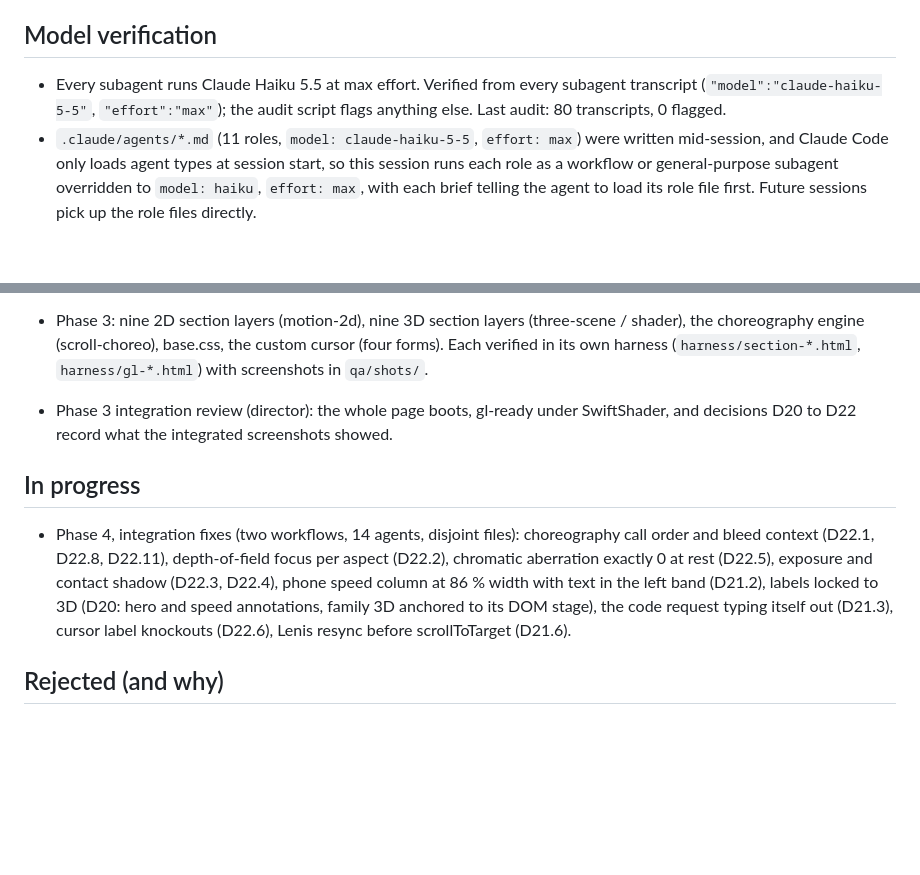
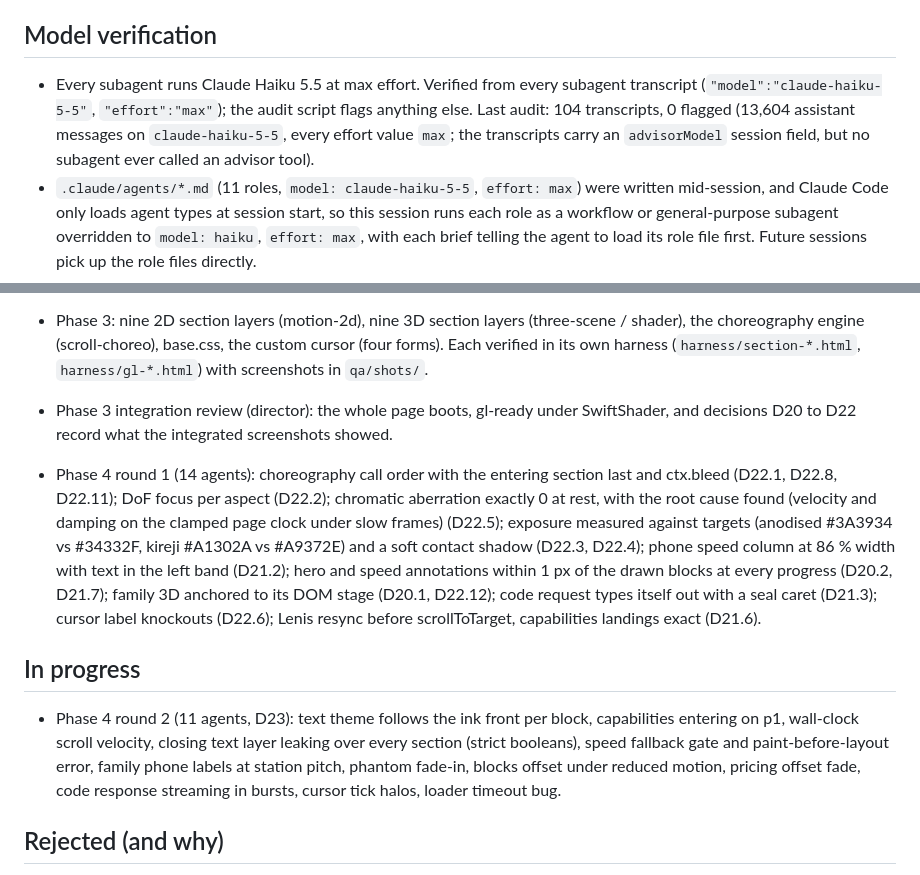
Before and after one commit to paulpolkaisorn-source/Claude-Code-Blud, a Markdown page: PROGRESS.md, 2 parts joined by grey strips. Drawn GitHub-style; blank space fills up the shorter version.

Commit message:
Director decisions D23 (Phase 4 round 2), progress log
Co-Authored-By: Claude Opus 5.5 <noreply@anthropic.com>
Claude-Session: https://claude.ai/code/session_01DC5GH8FSXfTZBehK1Yq4m7

```diff
--- a/PROGRESS.md
+++ b/PROGRESS.md
@@ -4,7 +4,7 @@ Director log for the Claude Haiku 5.5 showcase page.
 
 ## Model verification
 
-- Every subagent runs Claude Haiku 5.5 at max effort. Verified from every subagent transcript (`"model":"claude-haiku-5-5"`, `"effort":"max"`); the audit script flags anything else. Last audit: 80 transcripts, 0 flagged.
+- Every subagent runs Claude Haiku 5.5 at max effort. Verified from every subagent transcript (`"model":"claude-haiku-5-5"`, `"effort":"max"`); the audit script flags anything else. Last audit: 104 transcripts, 0 flagged (13,604 assistant messages on `claude-haiku-5-5`, every effort value `max`; the transcripts carry an `advisorModel` session field, but no subagent ever called an advisor tool).
 - `.claude/agents/*.md` (11 roles, `model: claude-haiku-5-5`, `effort: max`) were written mid-session, and Claude Code only loads agent types at session start, so this session runs each role as a workflow or general-purpose subagent overridden to `model: haiku`, `effort: max`, with each brief telling the agent to load its role file first. Future sessions pick up the role files directly.
 
 ## Done
@@ -19,9 +19,11 @@ Director log for the Claude Haiku 5.5 showcase page.
 - Phase 3: nine 2D section layers (motion-2d), nine 3D section layers (three-scene / shader), the choreography engine (scroll-choreo), base.css, the custom cursor (four forms). Each verified in its own harness (`harness/section-*.html`, `harness/gl-*.html`) with screenshots in `qa/shots/`.
 - Phase 3 integration review (director): the whole page boots, gl-ready under SwiftShader, and decisions D20 to D22 record what the integrated screenshots showed.
 
+- Phase 4 round 1 (14 agents): choreography call order with the entering section last and ctx.bleed (D22.1, D22.8, D22.11); DoF focus per aspect (D22.2); chromatic aberration exactly 0 at rest, with the root cause found (velocity and damping on the clamped page clock under slow frames) (D22.5); exposure measured against targets (anodised #3A3934 vs #34332F, kireji #A1302A vs #A9372E) and a soft contact shadow (D22.3, D22.4); phone speed column at 86 % width with text in the left band (D21.2); hero and speed annotations within 1 px of the drawn blocks at every progress (D20.2, D21.7); family 3D anchored to its DOM stage (D20.1, D22.12); code request types itself out with a seal caret (D21.3); cursor label knockouts (D22.6); Lenis resync before scrollToTarget, capabilities landings exact (D21.6).
+
 ## In progress
 
-- Phase 4, integration fixes (two workflows, 14 agents, disjoint files): choreography call order and bleed context (D22.1, D22.8, D22.11), depth-of-field focus per aspect (D22.2), chromatic aberration exactly 0 at rest (D22.5), exposure and contact shadow (D22.3, D22.4), phone speed column at 86 % width with text in the left band (D21.2), labels locked to 3D (D20: hero and speed annotations, family 3D anchored to its DOM stage), the code request typing itself out (D21.3), cursor label knockouts (D22.6), Lenis resync before scrollToTarget (D21.6).
+- Phase 4 round 2 (11 agents, D23): text theme follows the ink front per block, capabilities entering on p1, wall-clock scroll velocity, closing text layer leaking over every section (strict booleans), speed fallback gate and paint-before-layout error, family phone labels at station pitch, phantom fade-in, blocks offset under reduced motion, pricing offset fade, code response streaming in bursts, cursor tick halos, loader timeout bug.
 
 ## Rejected (and why)
 
```
